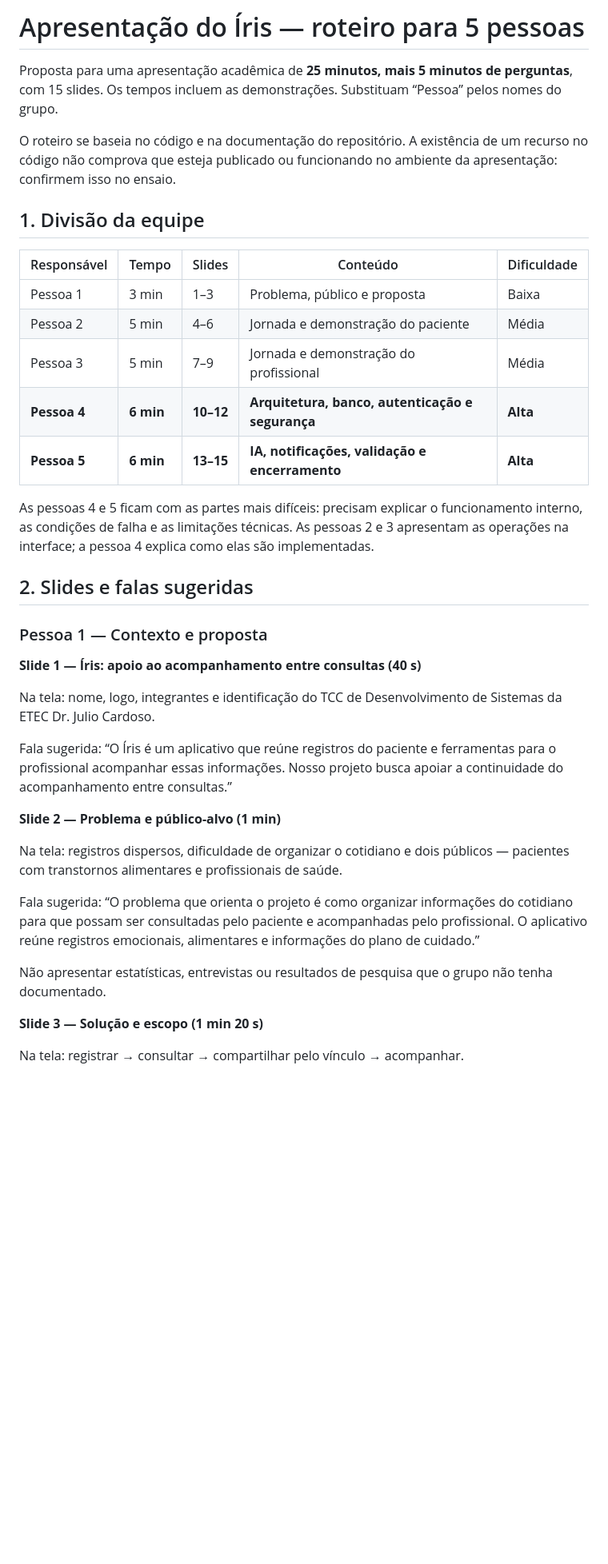
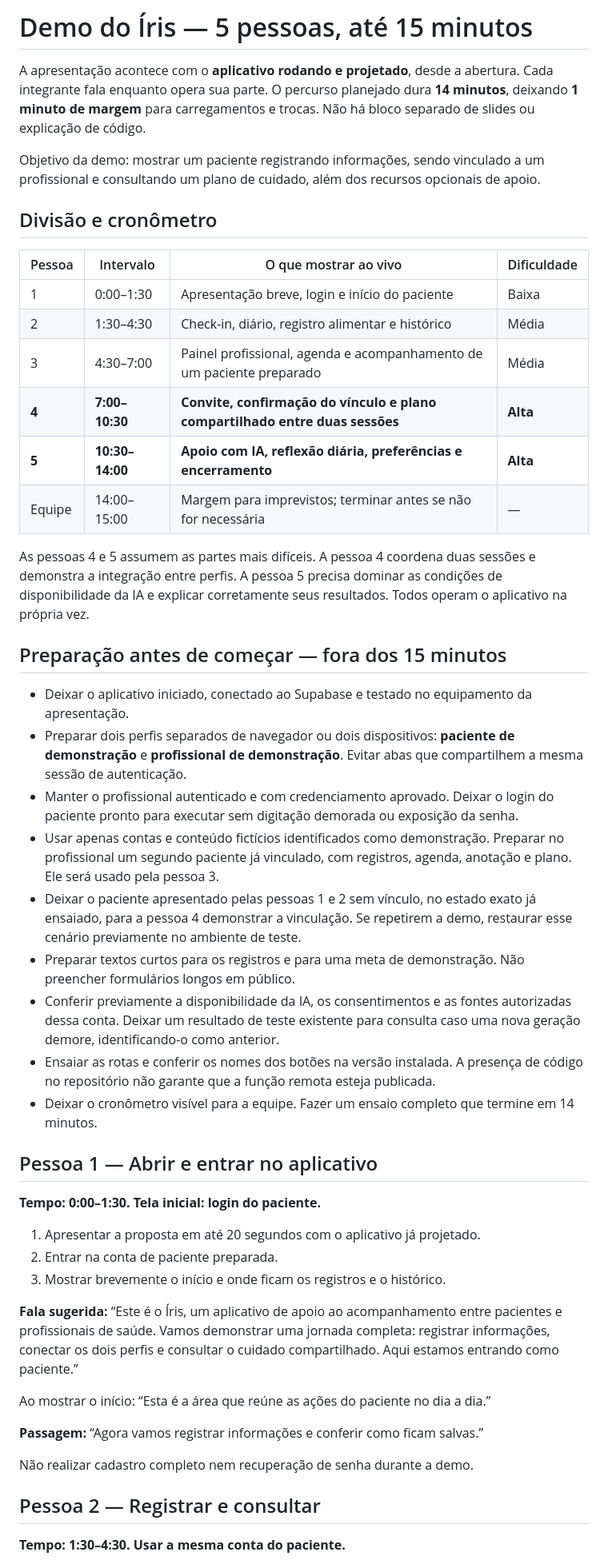
Before and after one commit to Josef-per/iris, a Markdown page: docs/apresentacao_iris_5_pessoas.md, the part around one of its changes. Shown at 80% size. Drawn GitHub-style; blank space fills up the shorter version.

```diff
--- a/docs/apresentacao_iris_5_pessoas.md
+++ b/docs/apresentacao_iris_5_pessoas.md
@@ -1,40 +1,51 @@
-# Apresentação do Íris — roteiro para 5 pessoas
+# Demo do Íris — 5 pessoas, até 15 minutos
 
-Proposta para uma apresentação acadêmica de **25 minutos, mais 5 minutos de perguntas**, com 15 slides. Os tempos incluem as demonstrações. Substituam “Pessoa” pelos nomes do grupo.
+A apresentação acontece com o **aplicativo rodando e projetado**, desde a abertura. Cada integrante fala enquanto opera sua parte. O percurso planejado dura **14 minutos**, deixando **1 minuto de margem** para carregamentos e trocas. Não há bloco separado de slides ou explicação de código.
 
-O roteiro se baseia no código e na documentação do repositório. A existência de um recurso no código não comprova que esteja publicado ou funcionando no ambiente da apresentação: confirmem isso no ensaio.
+Objetivo da demo: mostrar um paciente registrando informações, sendo vinculado a um profissional e consultando um plano de cuidado, além dos recursos opcionais de apoio.
 
-## 1. Divisão da equipe
+## Divisão e cronômetro
 
-| Responsável | Tempo | Slides | Conteúdo | Dificuldade |
-|---|---|---|---|---|
-| Pessoa 1 | 3 min | 1–3 | Problema, público e proposta | Baixa |
-| Pessoa 2 | 5 min | 4–6 | Jornada e demonstração do paciente | Média |
-| Pessoa 3 | 5 min | 7–9 | Jornada e demonstração do profissional | Média |
-| **Pessoa 4** | **6 min** | **10–12** | **Arquitetura, banco, autenticação e segurança** | **Alta** |
-| **Pessoa 5** | **6 min** | **13–15** | **IA, notificações, validação e encerramento** | **Alta** |
+| Pessoa | Intervalo | O que mostrar ao vivo | Dificuldade |
+|---|---|---|---|
+| 1 | 0:00–1:30 | Apresentação breve, login e início do paciente | Baixa |
+| 2 | 1:30–4:30 | Check-in, diário, registro alimentar e histórico | Média |
+| 3 | 4:30–7:00 | Painel profissional, agenda e acompanhamento de um paciente preparado | Média |
+| **4** | **7:00–10:30** | **Convite, confirmação do vínculo e plano compartilhado entre duas sessões** | **Alta** |
+| **5** | **10:30–14:00** | **Apoio com IA, reflexão diária, preferências e encerramento** | **Alta** |
+| Equipe | 14:00–15:00 | Margem para imprevistos; terminar antes se não for necessária | — |
 
-As pessoas 4 e 5 ficam com as partes mais difíceis: precisam explicar o funcionamento interno, as condições de falha e as limitações técnicas. As pessoas 2 e 3 apresentam as operações na interface; a pessoa 4 explica como elas são implementadas.
+As pessoas 4 e 5 assumem as partes mais difíceis. A pessoa 4 coordena duas sessões e demonstra a integração entre perfis. A pessoa 5 precisa dominar as condições de disponibilidade da IA e explicar corretamente seus resultados. Todos operam o aplicativo na própria vez.
 
-## 2. Slides e falas sugeridas
+## Preparação antes de começar — fora dos 15 minutos
 
-### Pessoa 1 — Contexto e proposta
+- Deixar o aplicativo iniciado, conectado ao Supabase e testado no equipamento da apresentação.
+- Preparar dois perfis separados de navegador ou dois dispositivos: **paciente de demonstração** e **profissional de demonstração**. Evitar abas que compartilhem a mesma sessão de autenticação.
+- Manter o profissional autenticado e com credenciamento aprovado. Deixar o login do paciente pronto para executar sem digitação demorada ou exposição da senha.
+- Usar apenas contas e conteúdo fictícios identificados como demonstração. Preparar no profissional um segundo paciente já vinculado, com registros, agenda, anotação e plano. Ele será usado pela pessoa 3.
+- Deixar o paciente apresentado pelas pessoas 1 e 2 sem vínculo, no estado exato já ensaiado, para a pessoa 4 demonstrar a vinculação. Se repetirem a demo, restaurar esse cenário previamente no ambiente de teste.
+- Preparar textos curtos para os registros e para uma meta de demonstração. Não preencher formulários longos em público.
+- Conferir previamente a disponibilidade da IA, os consentimentos e as fontes autorizadas dessa conta. Deixar um resultado de teste existente para consulta caso uma nova geração demore, identificando-o como anterior.
+- Ensaiar as rotas e conferir os nomes dos botões na versão instalada. A presença de código no repositório não garante que a função remota esteja publicada.
+- Deixar o cronômetro visível para a equipe. Fazer um ensaio completo que termine em 14 minutos.
 
-**Slide 1 — Íris: apoio ao acompanhamento entre consultas (40 s)**
+## Pessoa 1 — Abrir e entrar no aplicativo
 
-Na tela: nome, logo, integrantes e identificação do TCC de Desenvolvimento de Sistemas da ETEC Dr. Julio Cardoso.
+**Tempo: 0:00–1:30. Tela inicial: login do paciente.**
 
-Fala sugerida: “O Íris é um aplicativo que reúne registros do paciente e ferramentas para o profissional acompanhar essas informações. Nosso projeto busca apoiar a continuidade do acompanhamento entre consultas.”
+1. Apresentar a proposta em até 20 segundos com o aplicativo já projetado.
+2. Entrar na conta de paciente preparada.
+3. Mostrar brevemente o início e onde ficam os registros e o histórico.
 
-**Slide 2 — Problema e público-alvo (1 min)**
+**Fala sugerida:** “Este é o Íris, um aplicativo de apoio ao acompanhamento entre pacientes e profissionais de saúde. Vamos demonstrar uma jornada completa: registrar informações, conectar os dois perfis e consultar o cuidado compartilhado. Aqui estamos entrando como paciente.”
 
-Na tela: registros dispersos, dificuldade de organizar o cotidiano e dois públicos — pacientes com transtornos alimentares e profissionais de saúde.
+Ao mostrar o início: “Esta é a área que reúne as ações do paciente no dia a dia.”
 
-Fala sugerida: “O problema que orienta o projeto é como organizar informações do cotidiano para que possam ser consultadas pelo paciente e acompanhadas pelo profissional. O aplicativo reúne registros emocionais, alimentares e informações do plano de cuidado.”
+**Passagem:** “Agora vamos registrar informações e conferir como ficam salvas.”
 
-Não apresentar estatísticas, entrevistas ou resultados de pesquisa que o grupo não tenha documentado.
+Não realizar cadastro completo nem recuperação de senha durante a demo.
 
-**Slide 3 — Solução e escopo (1 min 20 s)**
+## Pessoa 2 — Registrar e consultar
 
-Na tela: registrar → consultar → compartilhar pelo vínculo → acompanhar.
+**Tempo: 1:30–4:30. Usar a mesma conta do paciente.**
 
```
Also changed, not shown: other parts of docs/apresentacao_iris_5_pessoas.md (+63 -160 lines).
